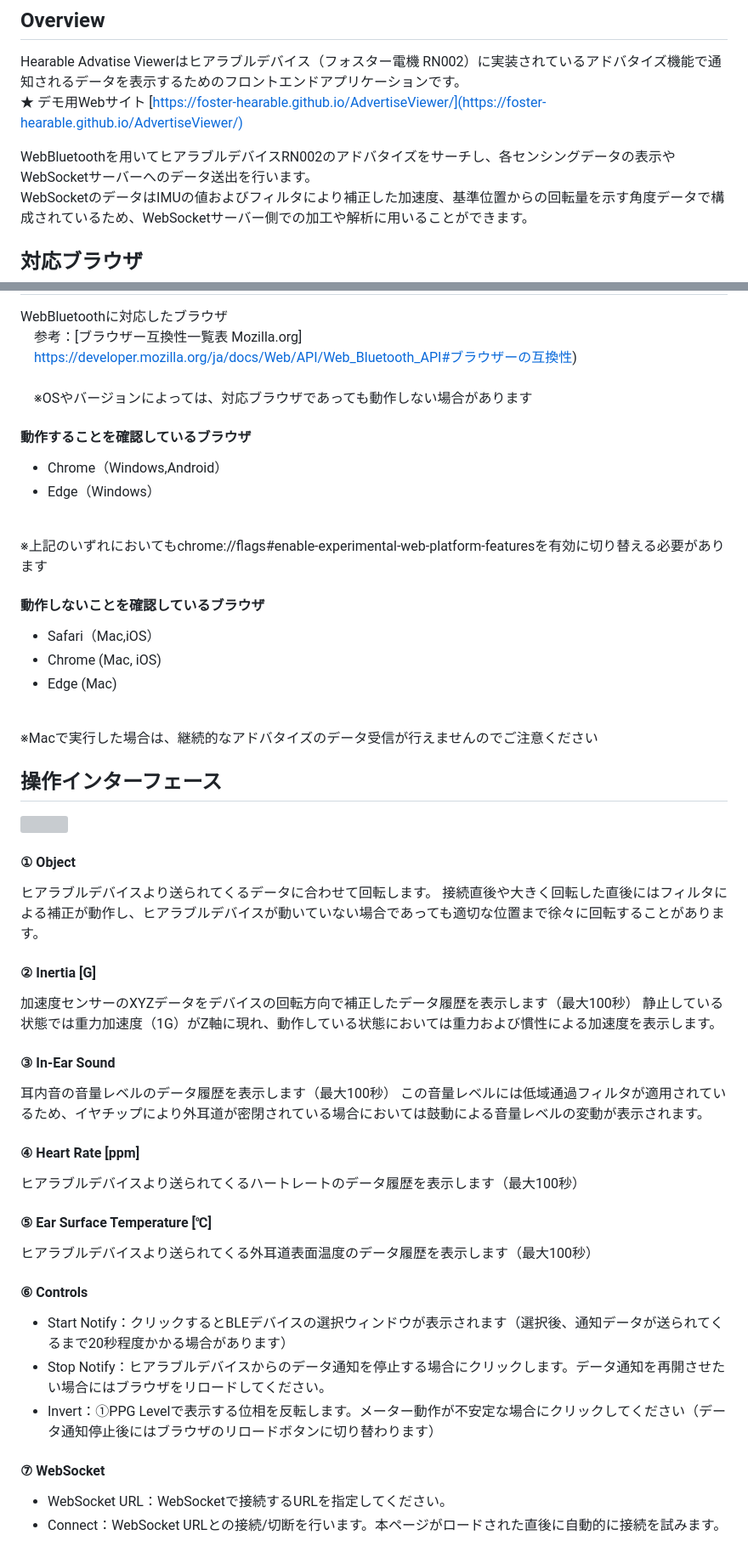
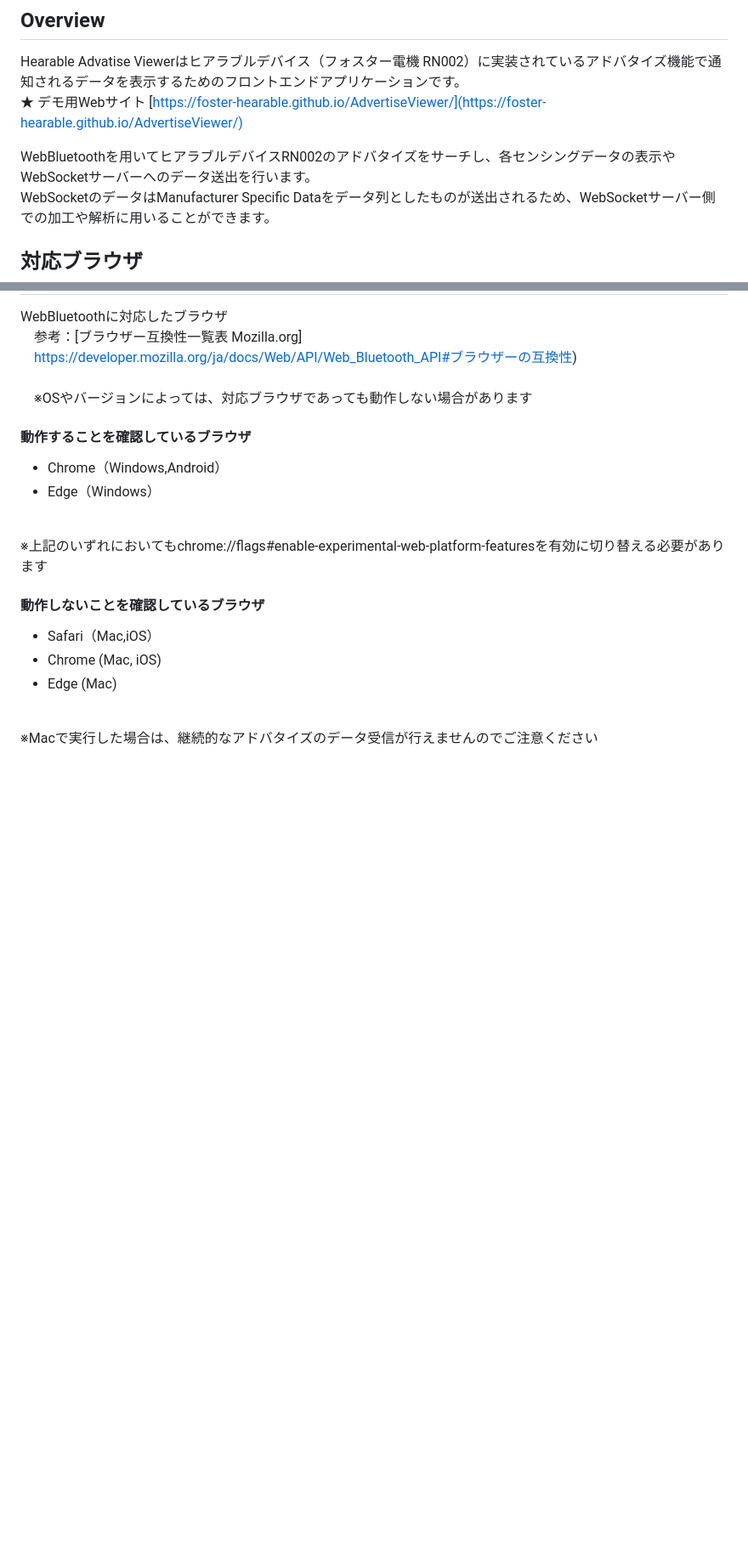
Before and after one commit to foster-hearable/AdvertiseViewer, a Markdown page: .github/README.md, 2 parts joined by grey strips. Shown: that part at 85% size. GitHub-like rendering; blank space fills up the shorter version; grey boxes are pictures that could not be loaded.

```diff
--- a/.github/README.md
+++ b/.github/README.md
@@ -5,7 +5,7 @@ Hearable Advatise Viewerはヒアラブルデバイス（フォスター電機 R
 ★ デモ用Webサイト [https://foster-hearable.github.io/AdvertiseViewer/](https://foster-hearable.github.io/AdvertiseViewer/)
 
 WebBluetoothを用いてヒアラブルデバイスRN002のアドバタイズをサーチし、各センシングデータの表示やWebSocketサーバーへのデータ送出を行います。\
-WebSocketのデータはIMUの値およびフィルタにより補正した加速度、基準位置からの回転量を示す角度データで構成されているため、WebSocketサーバー側での加工や解析に用いることができます。
+WebSocketのデータはManufacturer Specific Dataをデータ列としたものが送出されるため、WebSocketサーバー側での加工や解析に用いることができます。
 
 ## 対応ブラウザ
 WebBluetoothに対応したブラウザ\
@@ -30,33 +30,3 @@ WebBluetoothに対応したブラウザ\
 \
 ※Macで実行した場合は、継続的なアドバタイズのデータ受信が行えませんのでご注意ください
 
-## 操作インターフェース
-<img src="Panel.png" width="450">
-
-#### ① Object
-ヒアラブルデバイスより送られてくるデータに合わせて回転します。
-接続直後や大きく回転した直後にはフィルタによる補正が動作し、ヒアラブルデバイスが動いていない場合であっても適切な位置まで徐々に回転することがあります。
-
-#### ② Inertia [G]
-加速度センサーのXYZデータをデバイスの回転方向で補正したデータ履歴を表示します（最大100秒）
-静止している状態では重力加速度（1G）がZ軸に現れ、動作している状態においては重力および慣性による加速度を表示します。
-
-#### ③ In-Ear Sound
-耳内音の音量レベルのデータ履歴を表示します（最大100秒）
-この音量レベルには低域通過フィルタが適用されているため、イヤチップにより外耳道が密閉されている場合においては鼓動による音量レベルの変動が表示されます。
-
-#### ④ Heart Rate [ppm]
-ヒアラブルデバイスより送られてくるハートレートのデータ履歴を表示します（最大100秒）
-
-#### ⑤ Ear Surface Temperature [℃]
-ヒアラブルデバイスより送られてくる外耳道表面温度のデータ履歴を表示します（最大100秒）
-
-#### ⑥ Controls
-- Start Notify：クリックするとBLEデバイスの選択ウィンドウが表示されます（選択後、通知データが送られてくるまで20秒程度かかる場合があります）
-- Stop Notify：ヒアラブルデバイスからのデータ通知を停止する場合にクリックします。データ通知を再開させたい場合にはブラウザをリロードしてください。
-- Invert：①PPG Levelで表示する位相を反転します。メーター動作が不安定な場合にクリックしてください（データ通知停止後にはブラウザのリロードボタンに切り替わります）
-
-#### ⑦ WebSocket
-- WebSocket URL：WebSocketで接続するURLを指定してください。
-- Connect：WebSocket URLとの接続/切断を行います。本ページがロードされた直後に自動的に接続を試みます。
-
```
Also changed, not shown: other parts of .github/README.md (+1 -17 lines).
